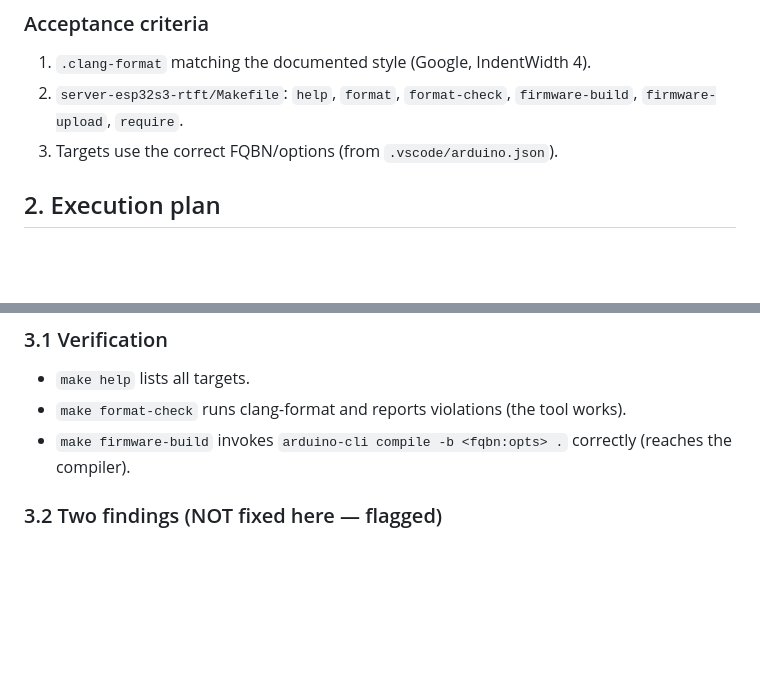
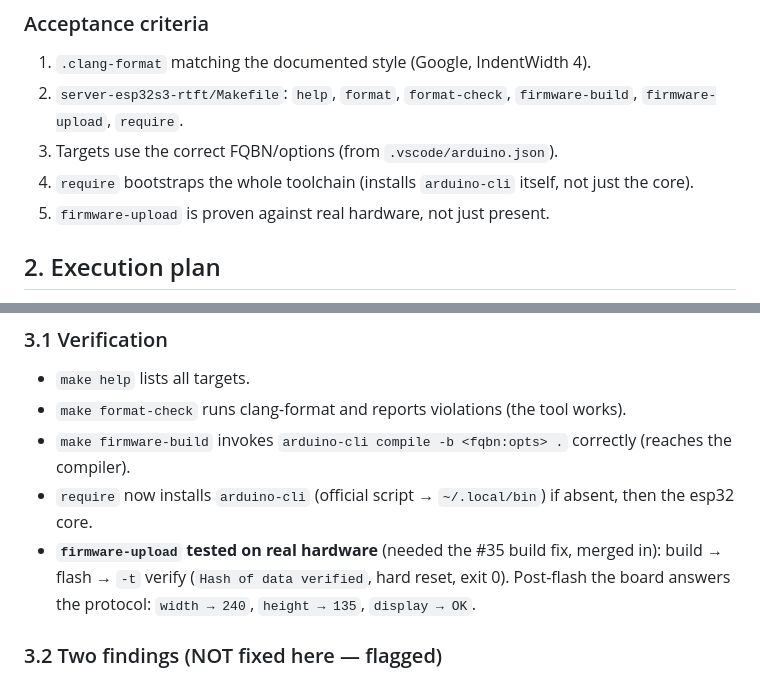
Before and after one commit to pbauermeister/arduino-esp32-tft-terminal, a Markdown page: devlog/0032-firmware-targets.md, 2 parts joined by grey strips. Drawn GitHub-style; blank space fills up the shorter version.

Commit message:
devlog 0032: record require(arduino-cli) + tested firmware-upload (240/135/OK)
Authored-By: Claude Opus 4.8 (1M context) <noreply@anthropic.com>

```diff
--- a/devlog/0032-firmware-targets.md
+++ b/devlog/0032-firmware-targets.md
@@ -20,6 +20,8 @@ Give the firmware (`server-esp32s3-rtft/`) the same `make` ergonomics as the cli
 1. `.clang-format` matching the documented style (Google, IndentWidth 4).
 2. `server-esp32s3-rtft/Makefile`: `help`, `format`, `format-check`, `firmware-build`, `firmware-upload`, `require`.
 3. Targets use the correct FQBN/options (from `.vscode/arduino.json`).
+4. `require` bootstraps the whole toolchain (installs `arduino-cli` itself, not just the core).
+5. `firmware-upload` is proven against real hardware, not just present.
 
 ## 2. Execution plan
 
@@ -40,6 +42,8 @@ Give the firmware (`server-esp32s3-rtft/`) the same `make` ergonomics as the cli
 - `make help` lists all targets.
 - `make format-check` runs clang-format and reports violations (the tool works).
 - `make firmware-build` invokes `arduino-cli compile -b <fqbn:opts> .` correctly (reaches the compiler).
+- `require` now installs `arduino-cli` (official script → `~/.local/bin`) if absent, then the esp32 core.
+- **`firmware-upload` tested on real hardware** (needed the #35 build fix, merged in): build → flash → `-t` verify (`Hash of data verified`, hard reset, exit 0). Post-flash the board answers the protocol: `width → 240`, `height → 135`, `display → OK`.
 
 ### 3.2 Two findings (NOT fixed here — flagged)
 
```
